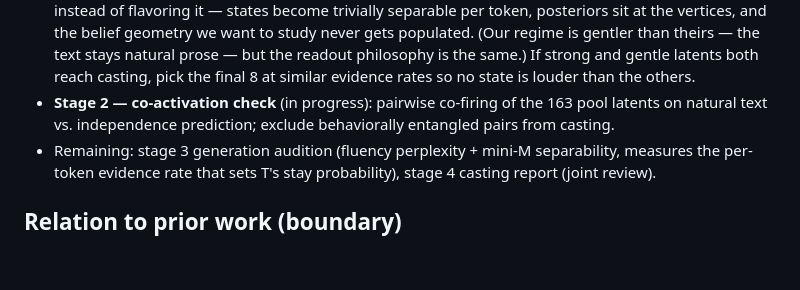
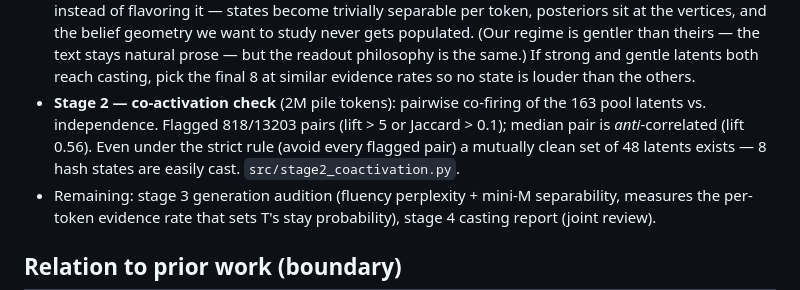
Before and after one commit to lolismek/manifolds_polytopes, a Markdown page: experiments/03_steered_corpus/README.md, the part around the change. GitHub-like rendering; blank space fills up the shorter version.

Commit message:
exp03: stage 2 results in execution log

```diff
--- a/experiments/03_steered_corpus/README.md
+++ b/experiments/03_steered_corpus/README.md
@@ -166,8 +166,10 @@ latents mean or how they relate — hash states must stay arbitrary.
   never gets populated. (Our regime is gentler than theirs — the text stays natural prose — but
   the readout philosophy is the same.) If strong and gentle latents both reach casting, pick the
   final 8 at similar evidence rates so no state is louder than the others.
-- **Stage 2 — co-activation check** (in progress): pairwise co-firing of the 163 pool latents on
-  natural text vs. independence prediction; exclude behaviorally entangled pairs from casting.
+- **Stage 2 — co-activation check** (2M pile tokens): pairwise co-firing of the 163 pool latents
+  vs. independence. Flagged 818/13203 pairs (lift > 5 or Jaccard > 0.1); median pair is
+  *anti*-correlated (lift 0.56). Even under the strict rule (avoid every flagged pair) a mutually
+  clean set of 48 latents exists — 8 hash states are easily cast. `src/stage2_coactivation.py`.
 - Remaining: stage 3 generation audition (fluency perplexity + mini-M separability, measures the
   per-token evidence rate that sets T's stay probability), stage 4 casting report (joint review).
 
```
